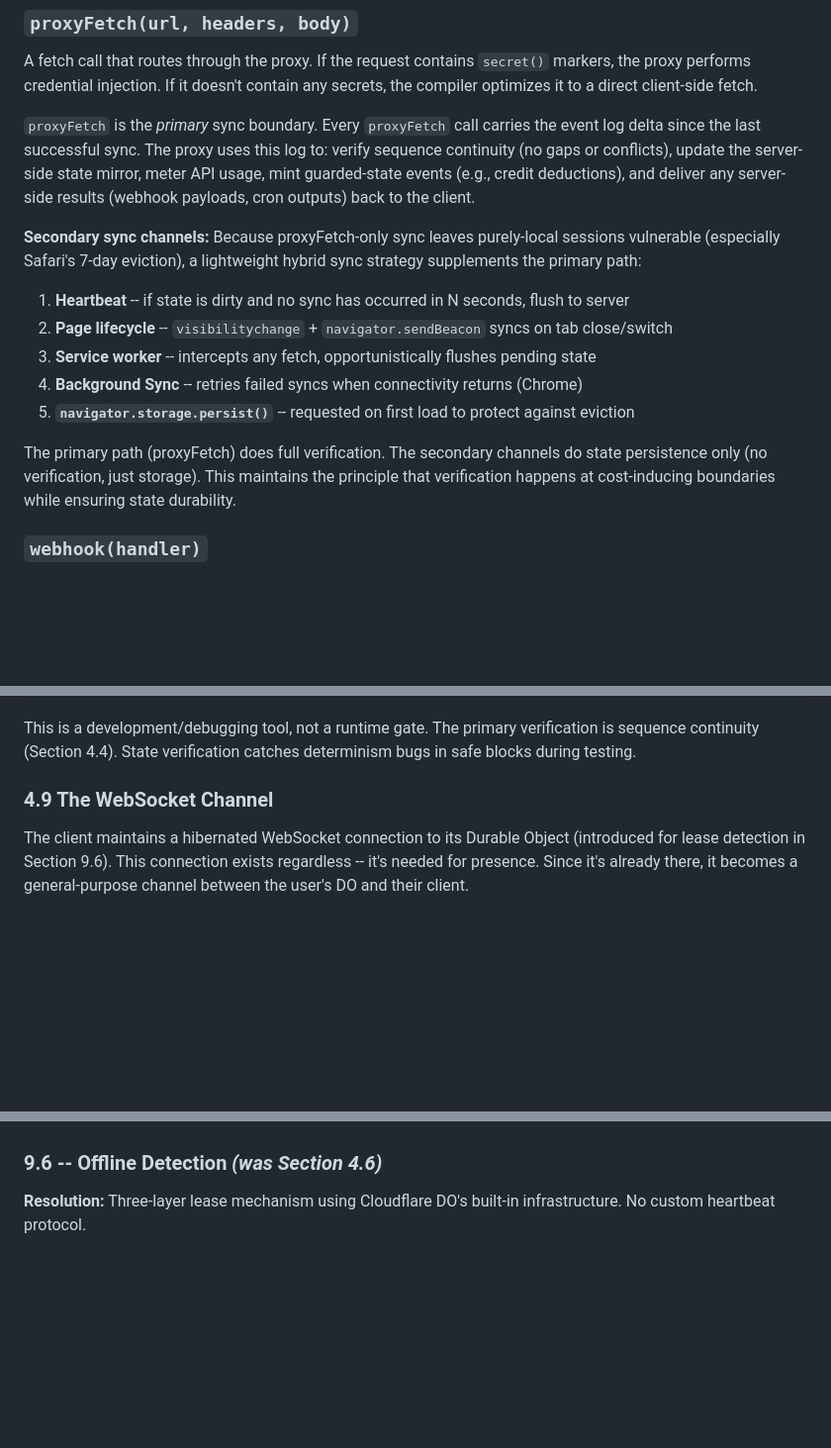
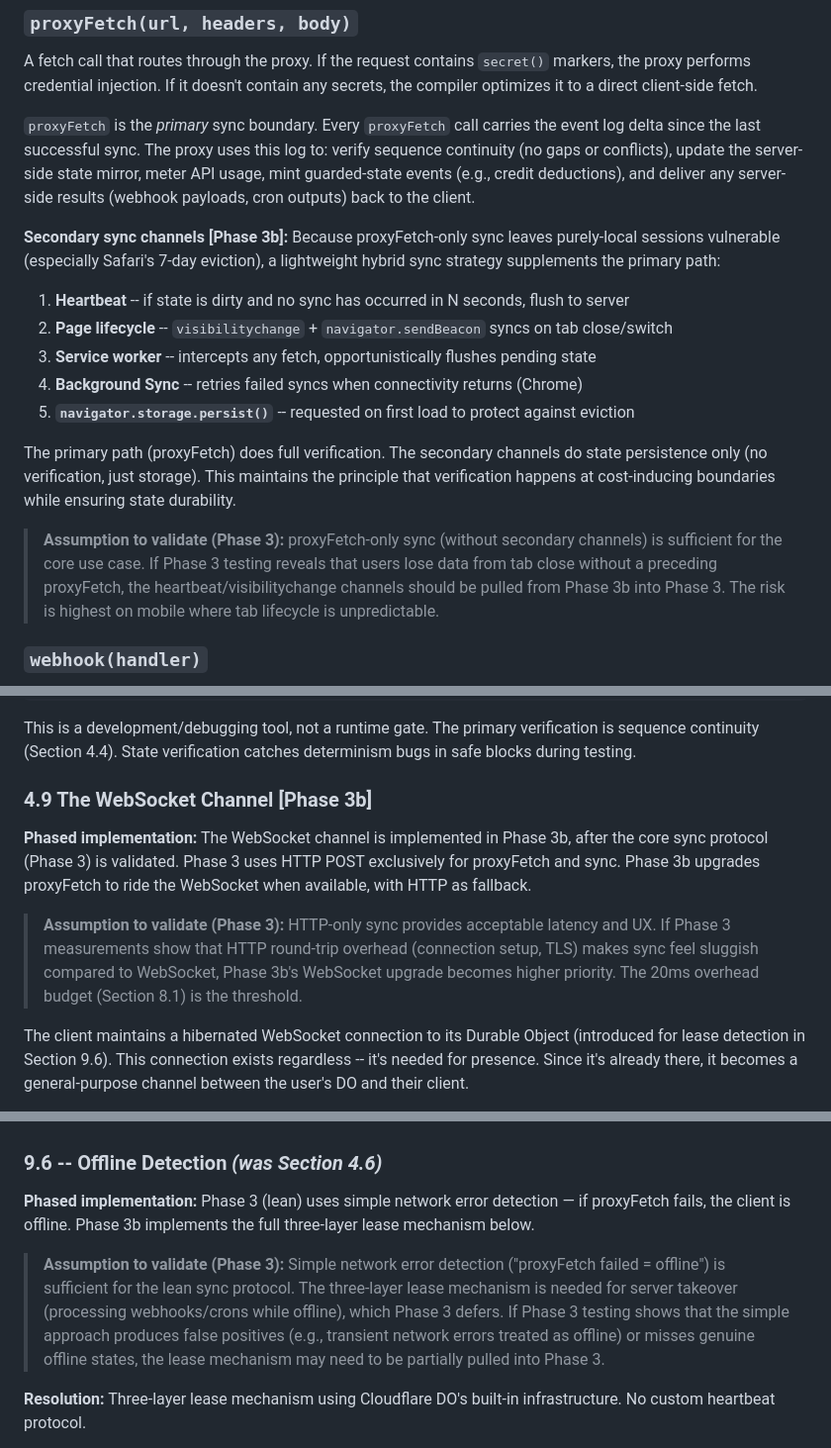
Before and after one commit to mikesol/unanim, a Markdown page: VISION.md, 3 parts joined by grey strips. Shown at 99% size. Rendered like a GitHub page; blank space fills up the shorter version.

```diff
--- a/VISION.md
+++ b/VISION.md
@@ -95,7 +96,7 @@ A fetch call that routes through the proxy. If the request contains `secret()` m
 
 `proxyFetch` is the *primary* sync boundary. Every `proxyFetch` call carries the event log delta since the last successful sync. The proxy uses this log to: verify sequence continuity (no gaps or conflicts), update the server-side state mirror, meter API usage, mint guarded-state events (e.g., credit deductions), and deliver any server-side results (webhook payloads, cron outputs) back to the client.
 
-**Secondary sync channels:** Because proxyFetch-only sync leaves purely-local sessions vulnerable (especially Safari's 7-day eviction), a lightweight hybrid sync strategy supplements the primary path:
+**Secondary sync channels [Phase 3b]:** Because proxyFetch-only sync leaves purely-local sessions vulnerable (especially Safari's 7-day eviction), a lightweight hybrid sync strategy supplements the primary path:
 
 1. **Heartbeat** -- if state is dirty and no sync has occurred in N seconds, flush to server
 2. **Page lifecycle** -- `visibilitychange` + `navigator.sendBeacon` syncs on tab close/switch
@@ -104,6 +105,8 @@ A fetch call that routes through the proxy. If the request contains `secret()` m
 5. **`navigator.storage.persist()`** -- requested on first load to protect against eviction
 
 The primary path (proxyFetch) does full verification. The secondary channels do state persistence only (no verification, just storage). This maintains the principle that verification happens at cost-inducing boundaries while ensuring state durability.
+
+> **Assumption to validate (Phase 3):** proxyFetch-only sync (without secondary channels) is sufficient for the core use case. If Phase 3 testing reveals that users lose data from tab close without a preceding proxyFetch, the heartbeat/visibilitychange channels should be pulled from Phase 3b into Phase 3. The risk is highest on mobile where tab lifecycle is unpredictable.
 
 ### `webhook(handler)`
 
@@ -358,7 +365,11 @@ Root Hash = hash(
 
 This is a development/debugging tool, not a runtime gate. The primary verification is sequence continuity (Section 4.4). State verification catches determinism bugs in safe blocks during testing.
 
-### 4.9 The WebSocket Channel
+### 4.9 The WebSocket Channel [Phase 3b]
+
+**Phased implementation:** The WebSocket channel is implemented in Phase 3b, after the core sync protocol (Phase 3) is validated. Phase 3 uses HTTP POST exclusively for proxyFetch and sync. Phase 3b upgrades proxyFetch to ride the WebSocket when available, with HTTP as fallback.
+
+> **Assumption to validate (Phase 3):** HTTP-only sync provides acceptable latency and UX. If Phase 3 measurements show that HTTP round-trip overhead (connection setup, TLS) makes sync feel sluggish compared to WebSocket, Phase 3b's WebSocket upgrade becomes higher priority. The 20ms overhead budget (Section 8.1) is the threshold.
 
 The client maintains a hibernated WebSocket connection to its Durable Object (introduced for lease detection in Section 9.6). This connection exists regardless -- it's needed for presence. Since it's already there, it becomes a general-purpose channel between the user's DO and their client.
 
@@ -942,6 +954,10 @@ See the OrgShoots worked example and stress tests in Sections 4.10 and 11.
 **Known footgun -- the ETL pull-down problem:** If a cron generates a large amount of data server-side (thousands of events, megabytes of state), the next client login must pull all of it down before the client has a usable local DB. This is a "know your framework" concern -- developers running heavy ETL via crons should be aware that the client's first sync after an ETL run will be proportional to the data generated. The framework should be smart about this: if the client connects and has no local DB (or a stale one), stream the current snapshot rather than replaying the entire event log. The snapshot-based approach (Section 4.7) means the client downloads the latest snapshot + events since, not the full history.
 
 ### 9.6 -- Offline Detection *(was Section 4.6)*
+
+**Phased implementation:** Phase 3 (lean) uses simple network error detection — if proxyFetch fails, the client is offline. Phase 3b implements the full three-layer lease mechanism below.
+
+> **Assumption to validate (Phase 3):** Simple network error detection ("proxyFetch failed = offline") is sufficient for the lean sync protocol. The three-layer lease mechanism is needed for server takeover (processing webhooks/crons while offline), which Phase 3 defers. If Phase 3 testing shows that the simple approach produces false positives (e.g., transient network errors treated as offline) or misses genuine offline states, the lease mechanism may need to be partially pulled into Phase 3.
 
 **Resolution:** Three-layer lease mechanism using Cloudflare DO's built-in infrastructure. No custom heartbeat protocol.
 
```
Also changed, not shown: other parts of VISION.md (+33 -10 lines), docs/plans/2026-02-10-phase3-sync-design.md (added, +215 -0 lines).
